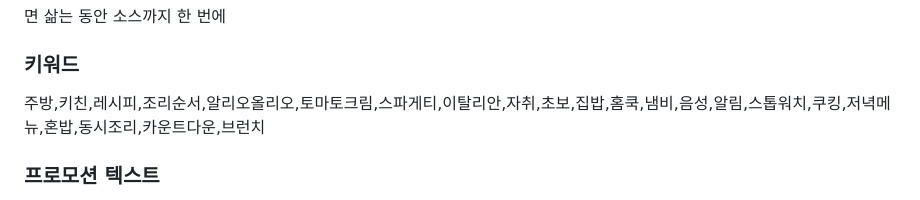
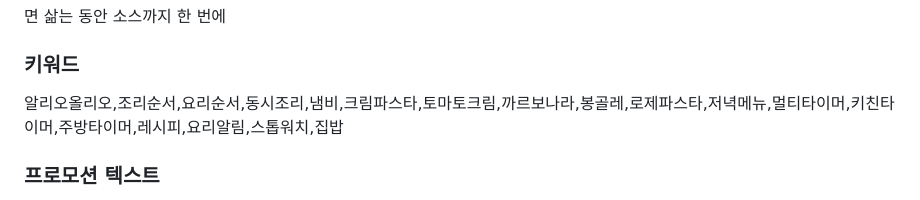
Before and after one commit to M1zz/geusaie, a Markdown page: APPSTORE.md, the part around the change. GitHub-like rendering.

Commit message:
스토어: 검색 키워드를 다시 고른다
Co-Authored-By: Claude Opus 5.5 <noreply@anthropic.com>

```diff
--- a/APPSTORE.md
+++ b/APPSTORE.md
@@ -14,7 +14,7 @@ DeployBar 가 이 파일을 읽어 App Store Connect 의 스토어 페이지를
 
 ### 키워드
 
-주방,키친,레시피,조리순서,알리오올리오,토마토크림,스파게티,이탈리안,자취,초보,집밥,홈쿡,냄비,음성,알림,스톱워치,쿠킹,저녁메뉴,혼밥,동시조리,카운트다운,브런치
+알리오올리오,조리순서,요리순서,동시조리,냄비,크림파스타,토마토크림,까르보나라,봉골레,로제파스타,저녁메뉴,멀티타이머,키친타이머,주방타이머,레시피,요리알림,스톱워치,집밥
 
 ### 프로모션 텍스트
 
```
